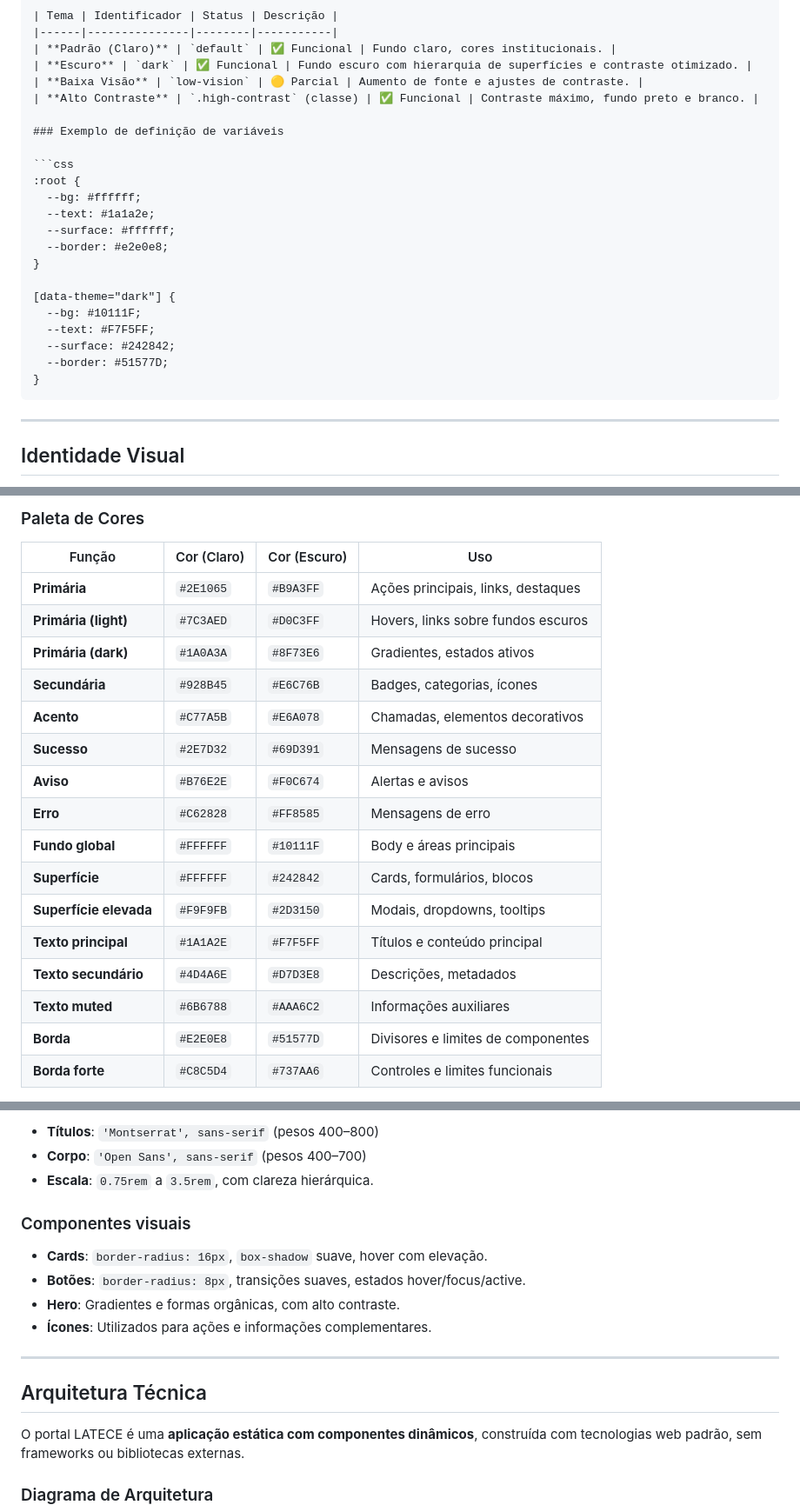
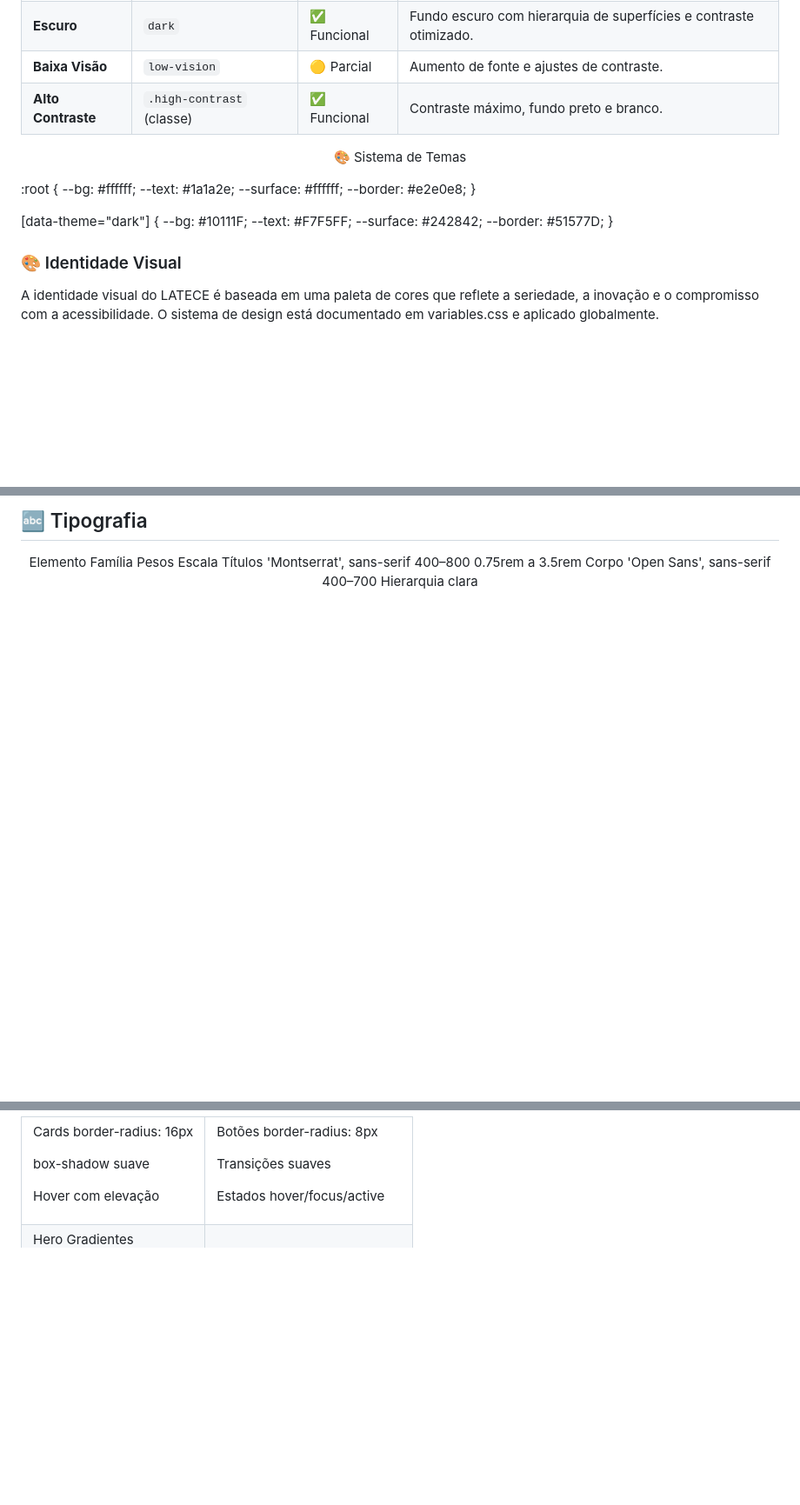
Before and after one commit to LATECE-UFRN/lateceufrn, a Markdown page: README.md, 3 parts joined by grey strips. Shown at 87% size. GitHub-like rendering; blank space fills up the shorter version.

````diff
--- a/README.md
+++ b/README.md
@@ -192,9 +191,11 @@ O projeto implementa um sistema de temas baseado em **variáveis CSS** e no atri
 | **Baixa Visão** | `low-vision` | 🟡 Parcial | Aumento de fonte e ajustes de contraste. |
 | **Alto Contraste** | `.high-contrast` (classe) | ✅ Funcional | Contraste máximo, fundo preto e branco. |
 
-### Exemplo de definição de variáveis
+<div align="center">
 
-```css
+🎨 Sistema de Temas
+</div>
+
 :root {
   --bg: #ffffff;
   --text: #1a1a2e;
@@ -208,9 +209,8 @@ O projeto implementa um sistema de temas baseado em **variáveis CSS** e no atri
   --surface: #242842;
   --border: #51577D;
 }
-```
 
----
+### 🎨 Identidade Visual
 
-## Identidade Visual
+A identidade visual do LATECE é baseada em uma paleta de cores que reflete a seriedade, a inovação e o compromisso com a acessibilidade. O sistema de design está documentado em variables.css e aplicado globalmente.
 
@@ -218,22 +326,9 @@ A identidade visual do LATECE é baseada em uma paleta de cores que reflete a se
 
-### Paleta de Cores
+## 🔤 Tipografia
+<div align="center">
 
-| Função | Cor (Claro) | Cor (Escuro) | Uso |
-|--------|-------------|--------------|-----|
-| **Primária** | `#2E1065` | `#B9A3FF` | Ações principais, links, destaques |
-| **Primária (light)** | `#7C3AED` | `#D0C3FF` | Hovers, links sobre fundos escuros |
-| **Primária (dark)** | `#1A0A3A` | `#8F73E6` | Gradientes, estados ativos |
-| **Secundária** | `#928B45` | `#E6C76B` | Badges, categorias, ícones |
-| **Acento** | `#C77A5B` | `#E6A078` | Chamadas, elementos decorativos |
-| **Sucesso** | `#2E7D32` | `#69D391` | Mensagens de sucesso |
-| **Aviso** | `#B76E2E` | `#F0C674` | Alertas e avisos |
-| **Erro** | `#C62828` | `#FF8585` | Mensagens de erro |
-| **Fundo global** | `#FFFFFF` | `#10111F` | Body e áreas principais |
-| **Superfície** | `#FFFFFF` | `#242842` | Cards, formulários, blocos |
-| **Superfície elevada** | `#F9F9FB` | `#2D3150` | Modais, dropdowns, tooltips |
-| **Texto principal** | `#1A1A2E` | `#F7F5FF` | Títulos e conteúdo principal |
-| **Texto secundário** | `#4D4A6E` | `#D7D3E8` | Descrições, metadados |
-| **Texto muted** | `#6B6788` | `#AAA6C2` | Informações auxiliares |
-| **Borda** | `#E2E0E8` | `#51577D` | Divisores e limites de componentes |
-| **Borda forte** | `#C8C5D4` | `#737AA6` | Controles e limites funcionais |
+Elemento	Família	Pesos	Escala
+Títulos	'Montserrat', sans-serif	400–800	0.75rem a 3.5rem
+Corpo	'Open Sans', sans-serif	400–700	Hierarquia clara
+</div>
 
@@ -241,20 +339,22 @@ A identidade visual do LATECE é baseada em uma paleta de cores que reflete a se
 
-- **Títulos**: `'Montserrat', sans-serif` (pesos 400–800)
-- **Corpo**: `'Open Sans', sans-serif` (pesos 400–700)
-- **Escala**: `0.75rem` a `3.5rem`, com clareza hierárquica.
+Cards
+border-radius: 16px
 
-### Componentes visuais
+box-shadow suave
 
-- **Cards**: `border-radius: 16px`, `box-shadow` suave, hover com elevação.
-- **Botões**: `border-radius: 8px`, transições suaves, estados hover/focus/active.
-- **Hero**: Gradientes e formas orgânicas, com alto contraste.
-- **Ícones**: Utilizados para ações e informações complementares.
+Hover com elevação </td>
+<td valign="top">
 
----
+Botões
+border-radius: 8px
 
-## Arquitetura Técnica
+Transições suaves
 
-O portal LATECE é uma **aplicação estática com componentes dinâmicos**, construída com tecnologias web padrão, sem frameworks ou bibliotecas externas.
+Estados hover/focus/active </td>
+</tr>
+<tr>
+<td valign="top">
 
-### Diagrama de Arquitetura
+Hero
+Gradientes
 
````
Also changed, not shown: other parts of README.md (+175 -15 lines).
